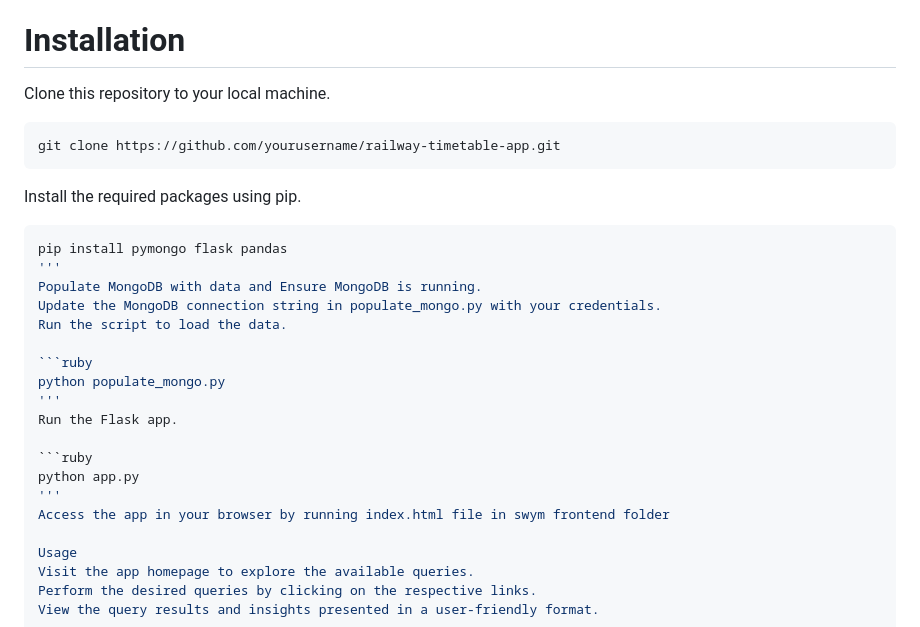
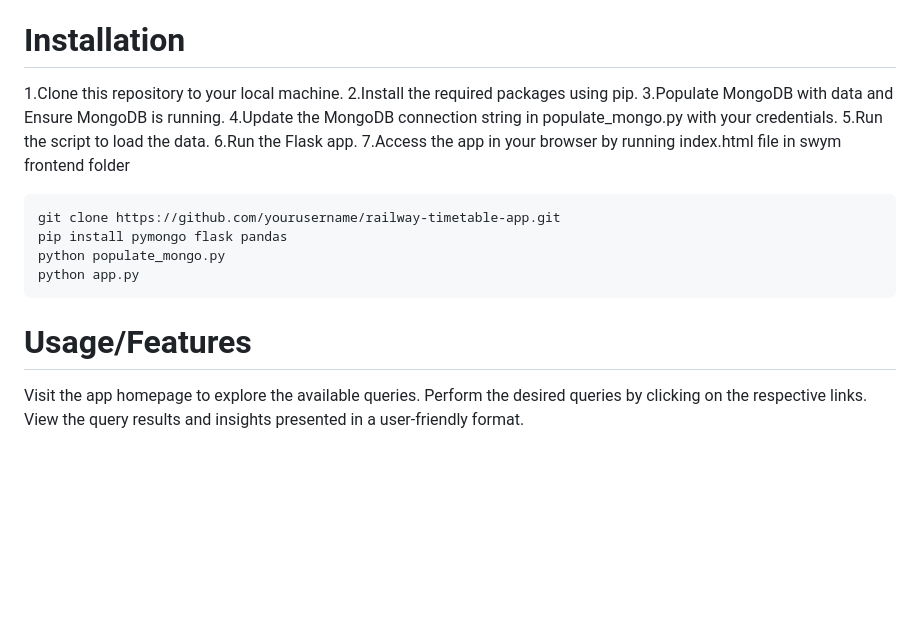
Before and after one commit to Rishika631/Swym_Rishika_Agrawal_20BIT0147, a Markdown page: README.md, the part around the change. Rendered like a GitHub page; blank space fills up the shorter version.

````diff
--- a/README.md
+++ b/README.md
@@ -19,30 +19,21 @@ Trains Between Stations: Determines the number of trains passing between two spe
 
 # Installation
 
-Clone this repository to your local machine.
+1.Clone this repository to your local machine.
+2.Install the required packages using pip.
+3.Populate MongoDB with data and Ensure MongoDB is running.
+4.Update the MongoDB connection string in populate_mongo.py with your credentials.
+5.Run the script to load the data.
+6.Run the Flask app.
+7.Access the app in your browser by running index.html file in swym frontend folder
  ```ruby
 git clone https://github.com/yourusername/railway-timetable-app.git
+pip install pymongo flask pandas
+python populate_mongo.py
+python app.py
 ```
-Install the required packages using pip.
 
- ```ruby
-pip install pymongo flask pandas
-'''
-Populate MongoDB with data and Ensure MongoDB is running.
-Update the MongoDB connection string in populate_mongo.py with your credentials.
-Run the script to load the data.
-
- ```ruby
-python populate_mongo.py
-'''
-Run the Flask app.
-
-```ruby
-python app.py
-'''
-Access the app in your browser by running index.html file in swym frontend folder
-
-Usage
+# Usage/Features
 Visit the app homepage to explore the available queries.
 Perform the desired queries by clicking on the respective links.
 View the query results and insights presented in a user-friendly format.
````
